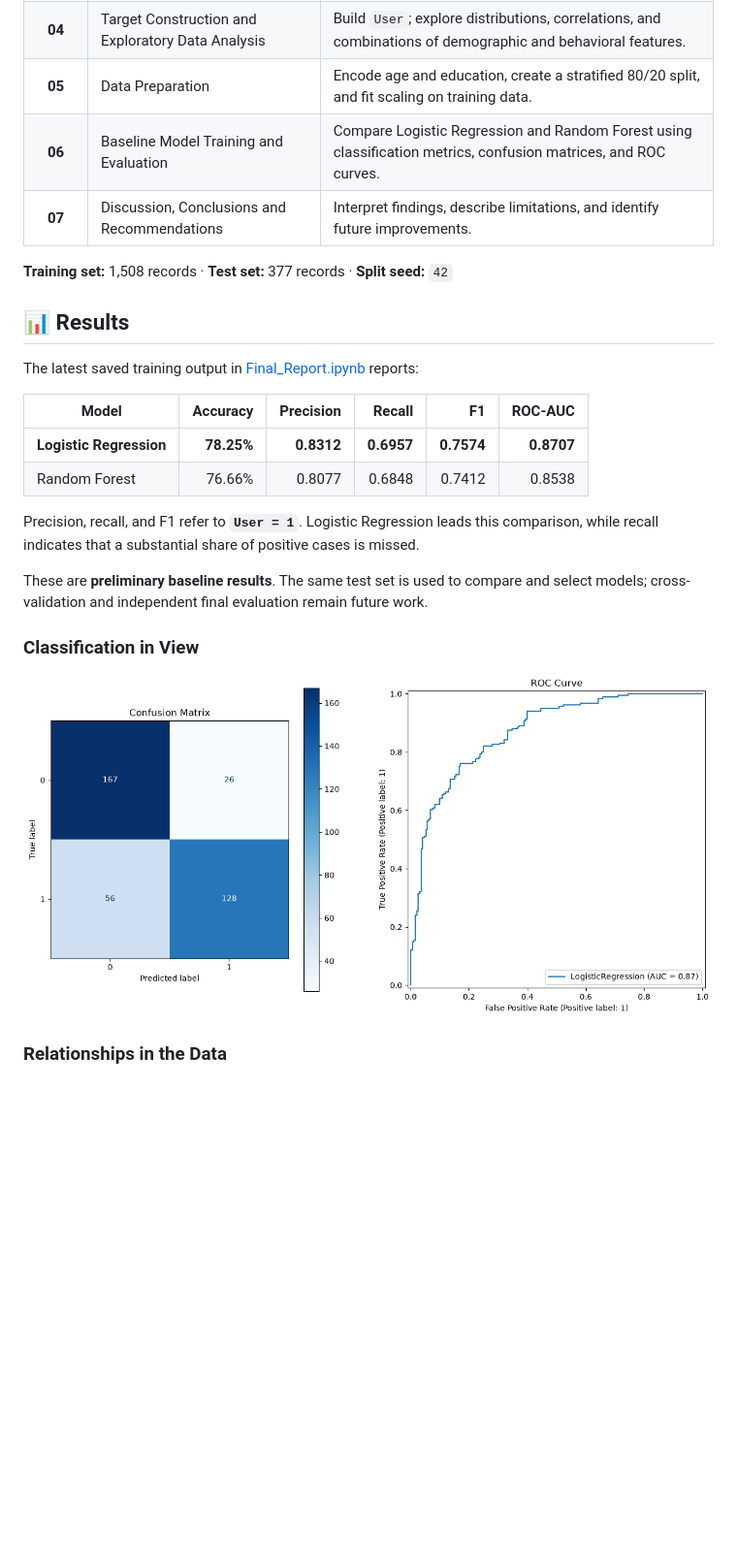
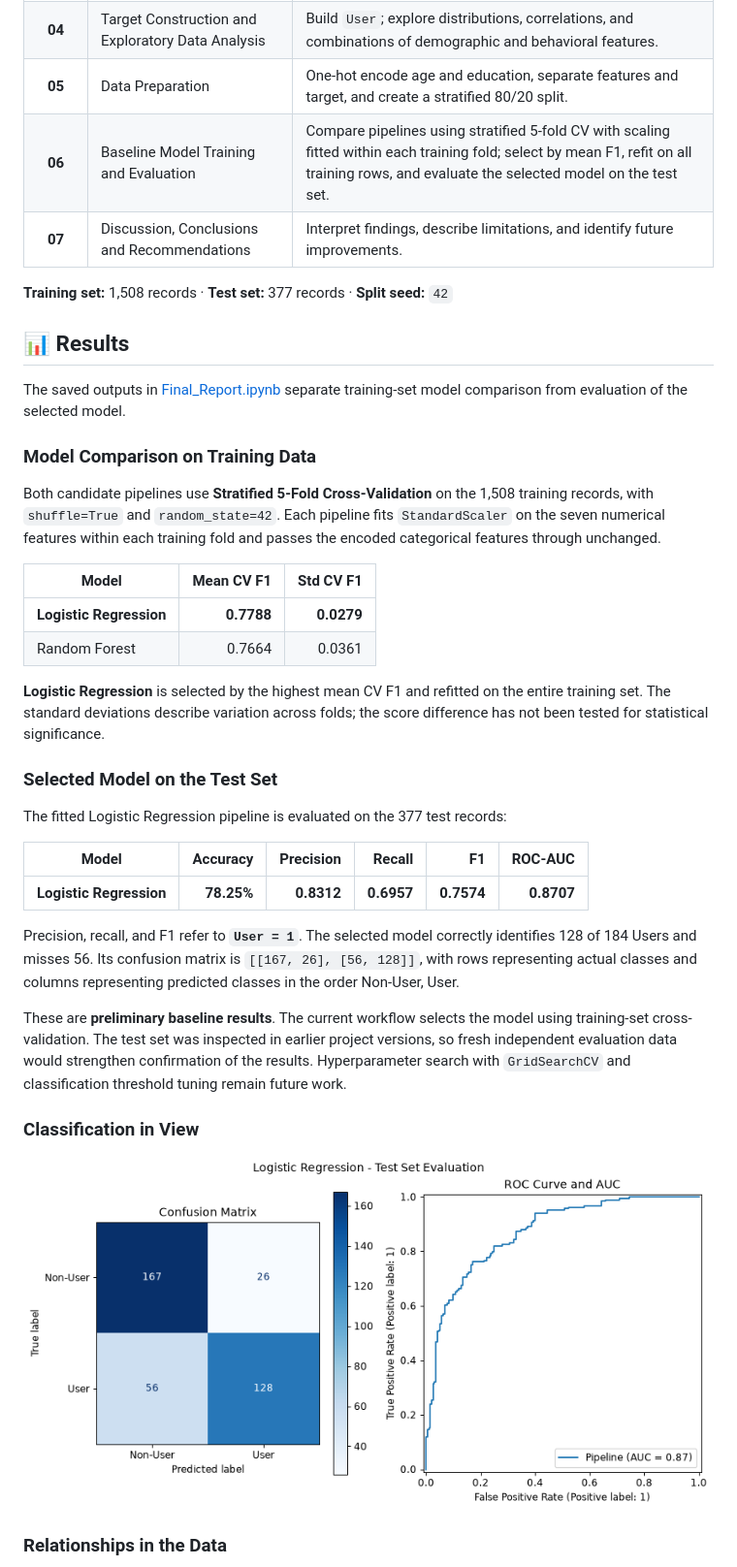
Before and after one commit to VicePlr/Classifying-Past-Month-Substance-Use-Using-Personality-and-Demographic-Features, a Markdown page: README.md, the part around one of its changes. Shown at 97% size. Rendered like a GitHub page; pictures changed too: assets/readme/model-evaluation.png; blank space fills up the shorter version.

```diff
--- a/README.md
+++ b/README.md
@@ -98,8 +101,8 @@ flowchart LR
 | **02** | Dataset and Initial Inspection | Define columns, load the `.data` file, select fields, and import them into SQLite. |
 | **03** | Data Cleaning | Check duplicates and missing values, inspect unique values, map categories, cast datatypes, and detect outliers. |
 | **04** | Target Construction and Exploratory Data Analysis | Build `User`; explore distributions, correlations, and combinations of demographic and behavioral features. |
-| **05** | Data Preparation | Encode age and education, create a stratified 80/20 split, and fit scaling on training data. |
-| **06** | Baseline Model Training and Evaluation | Compare Logistic Regression and Random Forest using classification metrics, confusion matrices, and ROC curves. |
+| **05** | Data Preparation | One-hot encode age and education, separate features and target, and create a stratified 80/20 split. |
+| **06** | Baseline Model Training and Evaluation | Compare pipelines using stratified 5-fold CV with scaling fitted within each training fold; select by mean F1, refit on all training rows, and evaluate the selected model on the test set. |
 | **07** | Discussion, Conclusions and Recommendations | Interpret findings, describe limitations, and identify future improvements. |
 
 **Training set:** 1,508 records · **Test set:** 377 records · **Split seed:** `42`
@@ -108,16 +111,30 @@ flowchart LR
 
 ## 📊 Results
 
-The latest saved training output in [Final_Report.ipynb](Final_Report.ipynb) reports:
+The saved outputs in [Final_Report.ipynb](Final_Report.ipynb) separate training-set model comparison from evaluation of the selected model.
+
+### Model Comparison on Training Data
+
+Both candidate pipelines use **Stratified 5-Fold Cross-Validation** on the 1,508 training records, with `shuffle=True` and `random_state=42`. Each pipeline fits `StandardScaler` on the seven numerical features within each training fold and passes the encoded categorical features through unchanged.
+
+| Model | Mean CV F1 | Std CV F1 |
+| --- | ---: | ---: |
+| **Logistic Regression** | **0.7788** | **0.0279** |
+| Random Forest | 0.7664 | 0.0361 |
+
+**Logistic Regression** is selected by the highest mean CV F1 and refitted on the entire training set. The standard deviations describe variation across folds; the score difference has not been tested for statistical significance.
+
+### Selected Model on the Test Set
+
+The fitted Logistic Regression pipeline is evaluated on the 377 test records:
 
 | Model | Accuracy | Precision | Recall | F1 | ROC-AUC |
 | --- | ---: | ---: | ---: | ---: | ---: |
 | **Logistic Regression** | **78.25%** | **0.8312** | **0.6957** | **0.7574** | **0.8707** |
-| Random Forest | 76.66% | 0.8077 | 0.6848 | 0.7412 | 0.8538 |
 
-Precision, recall, and F1 refer to **`User = 1`**. Logistic Regression leads this comparison, while recall indicates that a substantial share of positive cases is missed.
+Precision, recall, and F1 refer to **`User = 1`**. The selected model correctly identifies 128 of 184 Users and misses 56. Its confusion matrix is `[[167, 26], [56, 128]]`, with rows representing actual classes and columns representing predicted classes in the order Non-User, User.
 
-These are **preliminary baseline results**. The same test set is used to compare and select models; cross-validation and independent final evaluation remain future work.
+These are **preliminary baseline results**. The current workflow selects the model using training-set cross-validation. The test set was inspected in earlier project versions, so fresh independent evaluation data would strengthen confirmation of the results. Hyperparameter search with `GridSearchCV` and classification threshold tuning remain future work.
 
 ### Classification in View
 
```
Also changed, not shown: other parts of README.md (+13 -9 lines), 1 other file.
